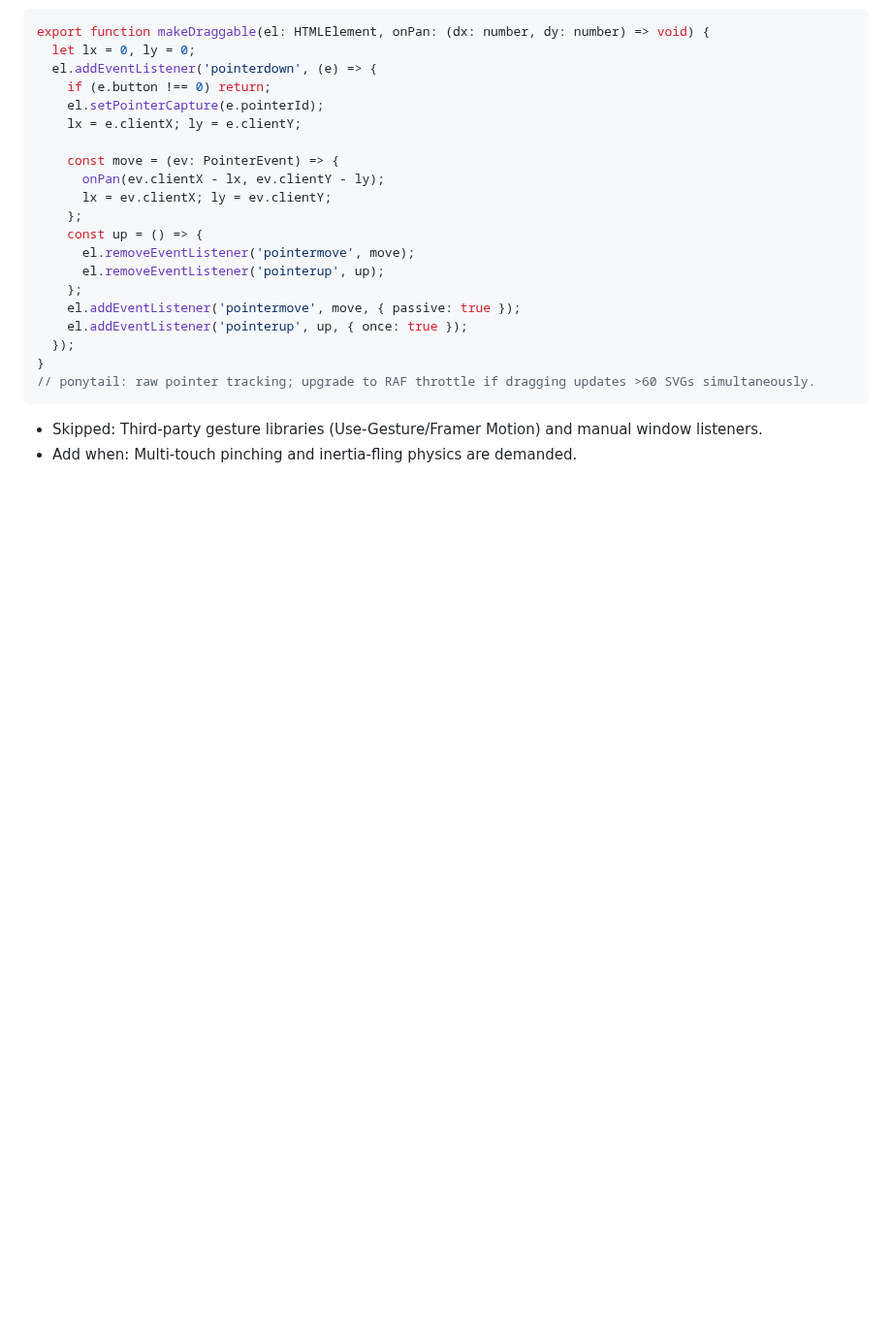
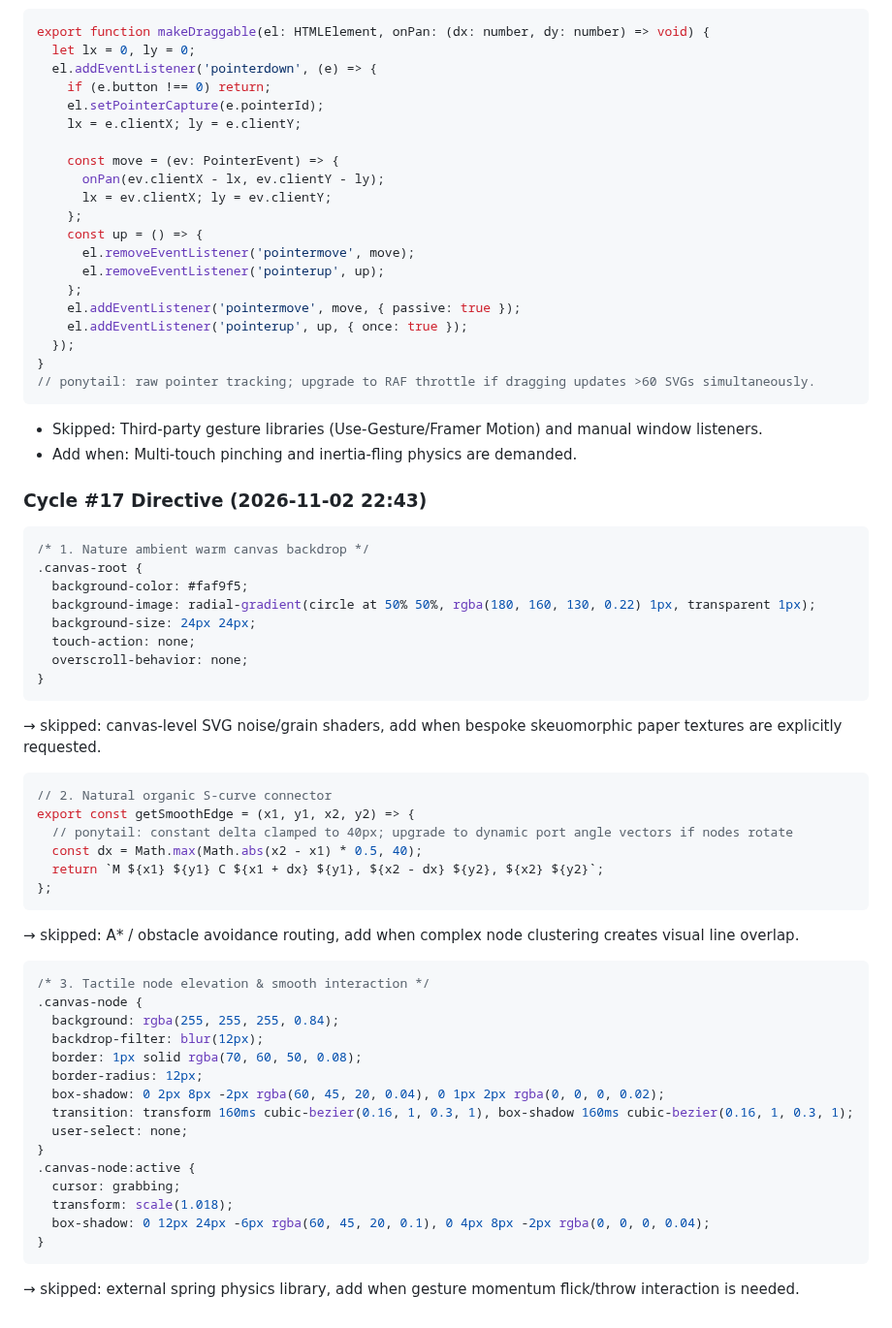
Before and after one commit to AIZATFIR/seamless-problem-solver, a Markdown page: AUTONOMOUS_ROADMAP.md, the part around the change. Shown at 97% size. Drawn GitHub-style; blank space fills up the shorter version.

Commit message:
feat(autonomous): cycle #17 - spatial_thinking_canvas refinement

````diff
--- a/AUTONOMOUS_ROADMAP.md
+++ b/AUTONOMOUS_ROADMAP.md
@@ -1058,3 +1058,46 @@ export function makeDraggable(el: HTMLElement, onPan: (dx: number, dy: number) =
 ```
 * Skipped: Third-party gesture libraries (Use-Gesture/Framer Motion) and manual window listeners.
 * Add when: Multi-touch pinching and inertia-fling physics are demanded.
+
+
+### Cycle #17 Directive (2026-11-02 22:43)
+```css
+/* 1. Nature ambient warm canvas backdrop */
+.canvas-root {
+  background-color: #faf9f5;
+  background-image: radial-gradient(circle at 50% 50%, rgba(180, 160, 130, 0.22) 1px, transparent 1px);
+  background-size: 24px 24px;
+  touch-action: none;
+  overscroll-behavior: none;
+}
+```
+→ skipped: canvas-level SVG noise/grain shaders, add when bespoke skeuomorphic paper textures are explicitly requested.
+
+```javascript
+// 2. Natural organic S-curve connector
+export const getSmoothEdge = (x1, y1, x2, y2) => {
+  // ponytail: constant delta clamped to 40px; upgrade to dynamic port angle vectors if nodes rotate
+  const dx = Math.max(Math.abs(x2 - x1) * 0.5, 40);
+  return `M ${x1} ${y1} C ${x1 + dx} ${y1}, ${x2 - dx} ${y2}, ${x2} ${y2}`;
+};
+```
+→ skipped: A* / obstacle avoidance routing, add when complex node clustering creates visual line overlap.
+
+```css
+/* 3. Tactile node elevation & smooth interaction */
+.canvas-node {
+  background: rgba(255, 255, 255, 0.84);
+  backdrop-filter: blur(12px);
+  border: 1px solid rgba(70, 60, 50, 0.08);
+  border-radius: 12px;
+  box-shadow: 0 2px 8px -2px rgba(60, 45, 20, 0.04), 0 1px 2px rgba(0, 0, 0, 0.02);
+  transition: transform 160ms cubic-bezier(0.16, 1, 0.3, 1), box-shadow 160ms cubic-bezier(0.16, 1, 0.3, 1);
+  user-select: none;
+}
+.canvas-node:active {
+  cursor: grabbing;
+  transform: scale(1.018);
+  box-shadow: 0 12px 24px -6px rgba(60, 45, 20, 0.1), 0 4px 8px -2px rgba(0, 0, 0, 0.04);
+}
+```
+→ skipped: external spring physics library, add when gesture momentum flick/throw interaction is needed.
````
